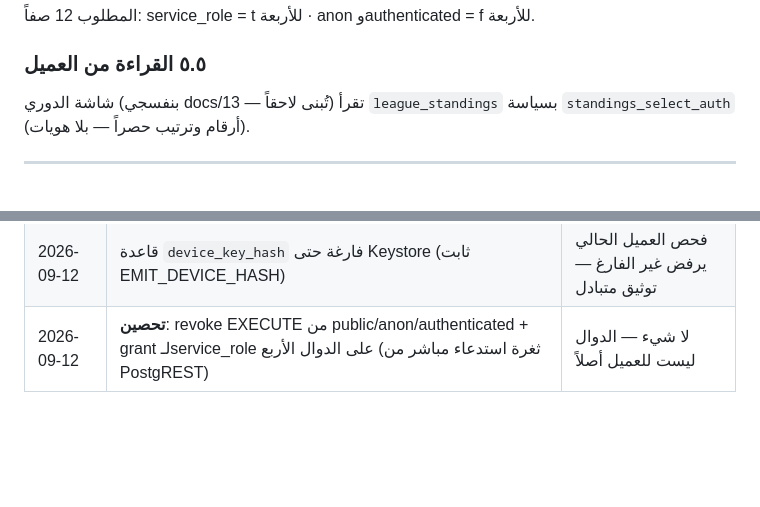
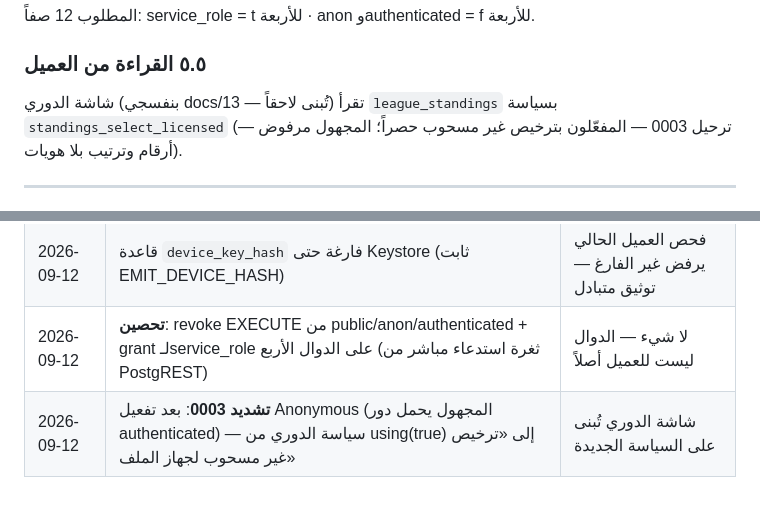
Before and after one commit to hady-albnnai/Almorshed, a Markdown page: docs/16-SERVER-CONTRACT.md, 2 parts joined by grey strips. GitHub-like rendering; blank space fills up the shorter version.

Commit message:
العقد: §5.5 بسياسة standings_select_licensed + سجل تغييرات 0003 (متمم ل060bea2)
Co-authored-by: arena-agent <297053741+arena-agent@users.noreply.github.com>

```diff
--- a/docs/16-SERVER-CONTRACT.md
+++ b/docs/16-SERVER-CONTRACT.md
@@ -245,8 +245,8 @@ order by p.proname, r.rolname;
 
 ### ٥.٥ القراءة من العميل
 شاشة الدوري (بنفسجي docs/13 — تُبنى لاحقاً) تقرأ
-`league_standings` بسياسة `standings_select_auth` (أرقام وترتيب حصراً —
-بلا هويات).
+`league_standings` بسياسة `standings_select_licensed` (ترحيل 0003 —
+المفعّلون بترخيص غير مسحوب حصراً؛ المجهول مرفوض — أرقام وترتيب بلا هويات).
 
 ---
 
@@ -349,3 +349,4 @@ curl -s -X POST "$URL/functions/v1/verify_xp_events" \
 | 2026-09-12 | الإنشاء الأول: 0002 + الدوال الثلاث + هذا العقد | لا شيء — العميل لم يتصل بعد |
 | 2026-09-12 | قاعدة `device_key_hash` فارغة حتى Keystore (ثابت EMIT_DEVICE_HASH) | فحص العميل الحالي يرفض غير الفارغ — توثيق متبادل |
 | 2026-09-12 | **تحصين**: revoke EXECUTE من public/anon/authenticated + grant لـservice_role على الدوال الأربع (ثغرة استدعاء مباشر من PostgREST) | لا شيء — الدوال ليست للعميل أصلاً |
+| 2026-09-12 | **تشديد 0003**: بعد تفعيل Anonymous (المجهول يحمل دور authenticated) — سياسة الدوري من using(true) إلى «ترخيص غير مسحوب لجهاز الملف» | شاشة الدوري تُبنى على السياسة الجديدة |
```
